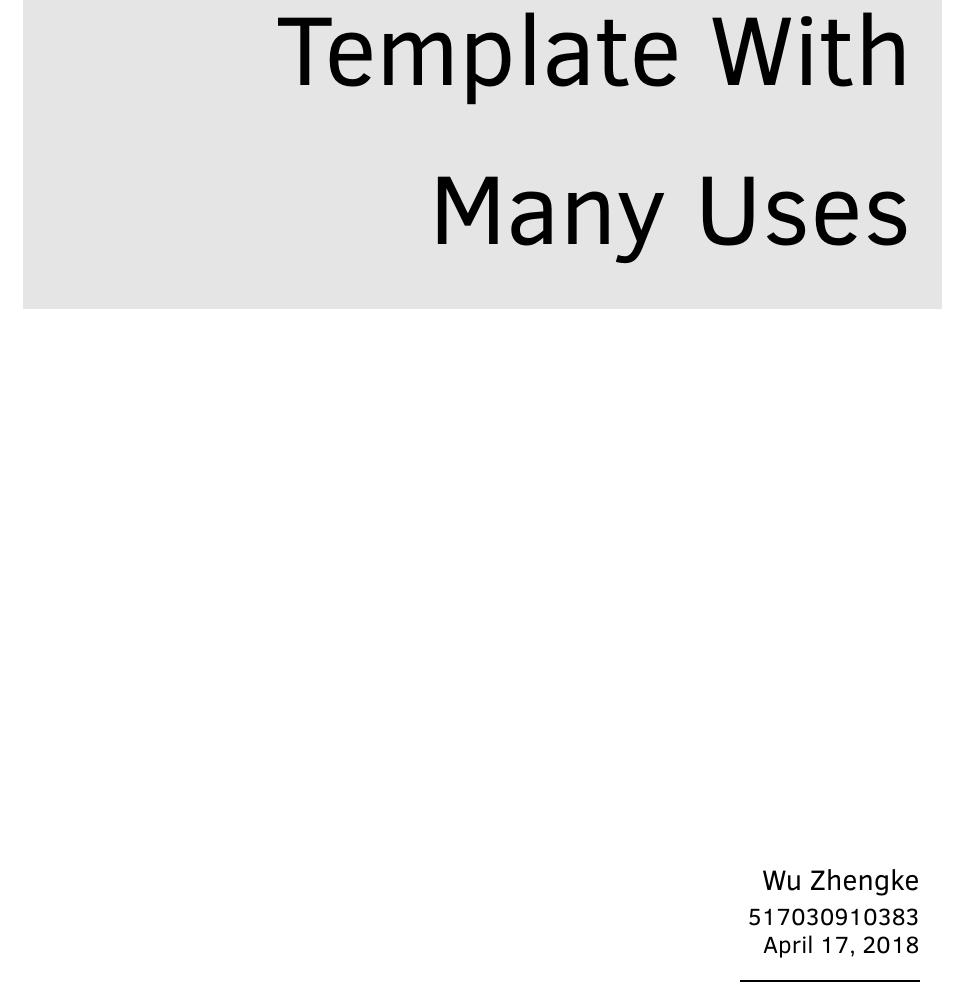
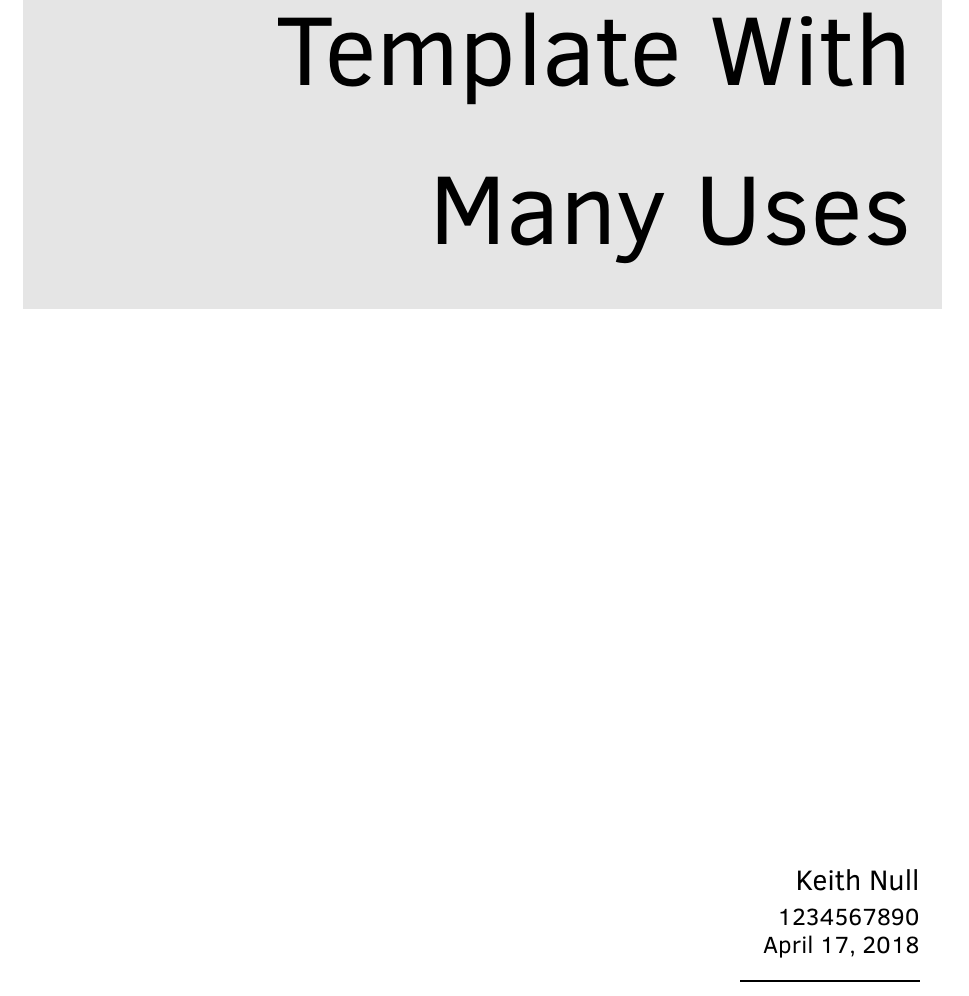
Before and after one commit to izackwu/my-latex-template, a LaTeX document (title.tex): part of the page, cut so that both start at the same text. Compiled offline with pdfLaTeX.

Commit message:
fix something

```diff
--- a/title.tex
+++ b/title.tex
@@ -79,8 +79,8 @@
 	\parbox[t]{0.93\textwidth}{ % Box to inset this section slightly
 		\raggedleft % Right align the text
 		\large % Increase the font size
-		{\Large Wu Zhengke}\\[4pt] % Extra space after name
-		517030910383\\
+		{\Large Keith Null}\\[4pt] % Extra space after name
+		1234567890\\
 		\today\\
 
 		\hfill\rule{0.2\linewidth}{1pt}% Horizontal line, first argument width, second thickness
```
